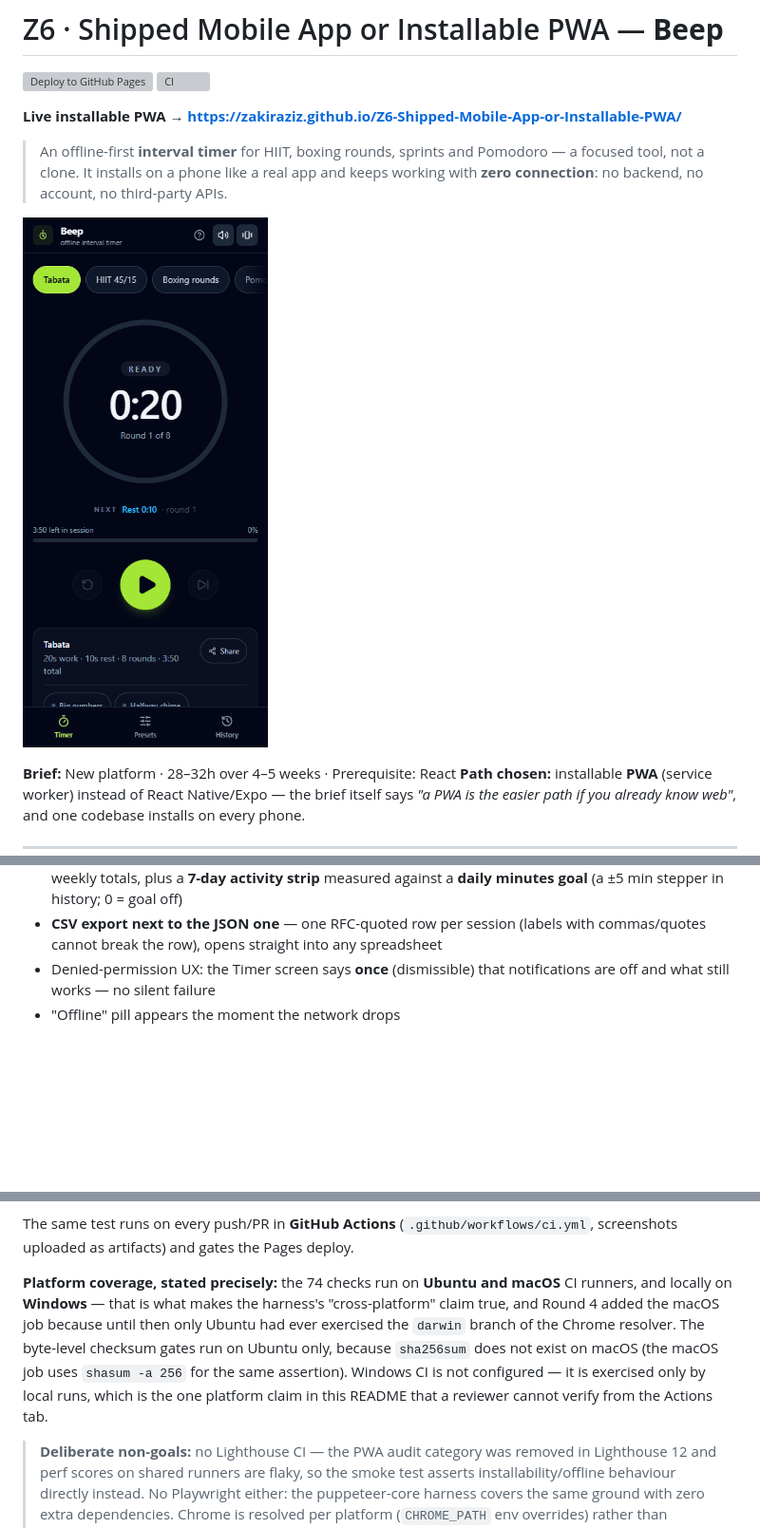
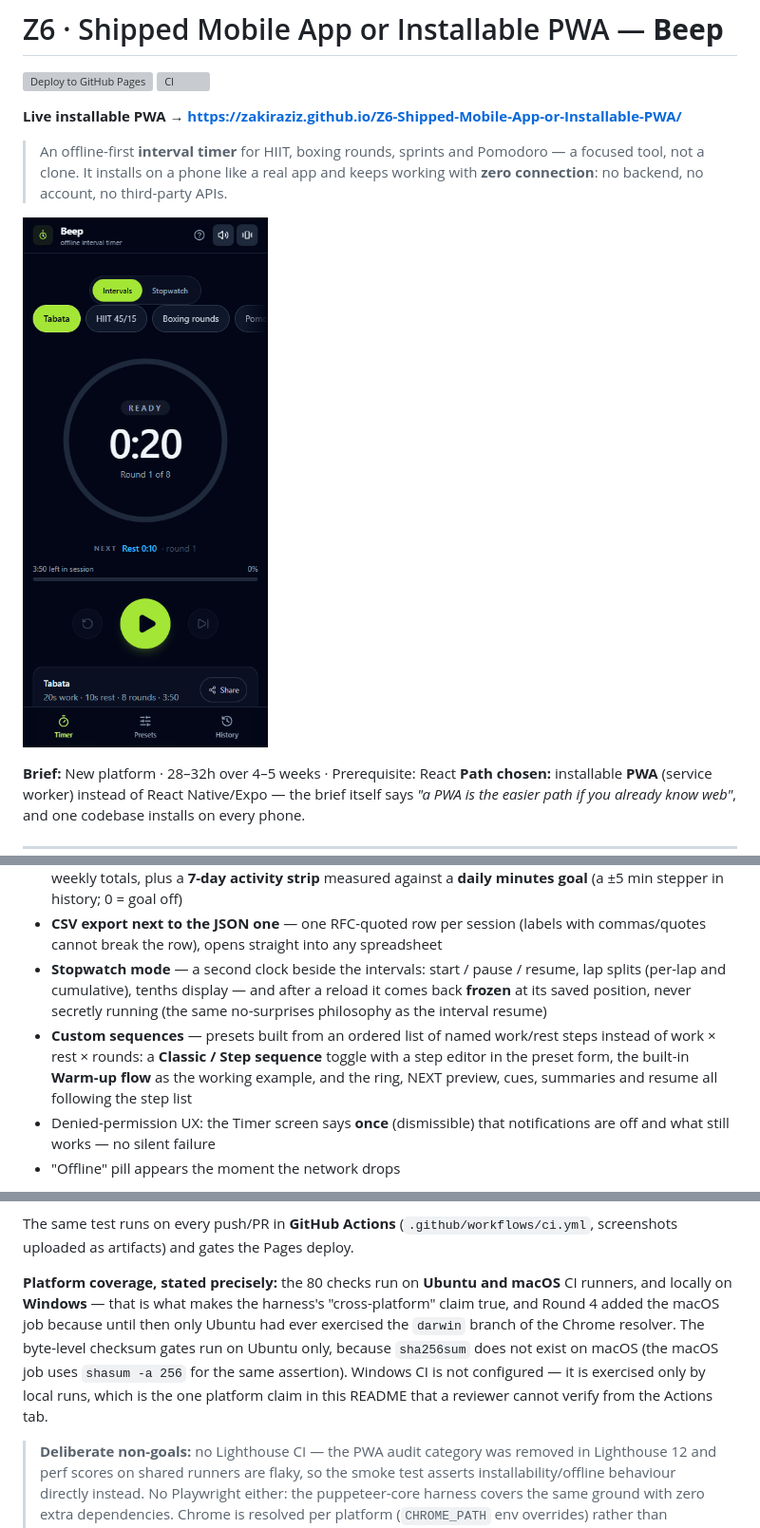
Before and after one commit to zakiraziz/Z6-Shipped-Mobile-App-or-Installable-PWA, a Markdown page: README.md, 3 parts joined by grey strips. Shown at 95% size. Drawn GitHub-style; pictures changed too: screenshots/timer-screen.png; blank space fills up the shorter version; grey boxes are pictures that could not be loaded.

Commit message:
feat(modes): stopwatch with laps + custom step-sequence presets (editor, engine, share/import)

```diff
--- a/README.md
+++ b/README.md
@@ -47,6 +47,8 @@
 - **One-file full backup & restore** — presets + history + settings as a single `beep-backup-YYYY-MM-DD.json`; restore **merges by id** (anything already on this device wins, so re-importing the same file is a no-op), validates and clamps every field, and reports exactly what it added or skipped — never a silent overwrite <!-- claim:backup -->
 - **Stats that tell the truth** — average session, best-ever streak and completed/partial counts next to the weekly totals, plus a **7-day activity strip** measured against a **daily minutes goal** (a ±5 min stepper in history; 0 = goal off) <!-- claim:stats -->
 - **CSV export next to the JSON one** — one RFC-quoted row per session (labels with commas/quotes cannot break the row), opens straight into any spreadsheet <!-- claim:csv -->
+- **Stopwatch mode** — a second clock beside the intervals: start / pause / resume, lap splits (per-lap and cumulative), tenths display — and after a reload it comes back **frozen** at its saved position, never secretly running (the same no-surprises philosophy as the interval resume) <!-- claim:stopwatch -->
+- **Custom sequences** — presets built from an ordered list of named work/rest steps instead of work × rest × rounds: a **Classic / Step sequence** toggle with a step editor in the preset form, the built-in **Warm-up flow** as the working example, and the ring, NEXT preview, cues, summaries and resume all following the step list <!-- claim:custom-seq -->
 - Denied-permission UX: the Timer screen says **once** (dismissible) that notifications are off and what still works — no silent failure <!-- no-check: requires a browser profile with notifications already denied, which headless Chrome cannot set up mid-session; the ask-once permission flow itself is covered by the session-start check -->
 - "Offline" pill appears the moment the network drops <!-- no-check: needs the network to drop mid-session; the offline phase kills the server and reloads instead, which proves the cache path but not the pill's live transition. Behaviour on a real phone: Android checklist row 3. -->
 
@@ -205,7 +207,7 @@ Each bullet carries either an id that resolves to a real check name (`<!-- claim
 
 The same test runs on every push/PR in **GitHub Actions** (`.github/workflows/ci.yml`, screenshots uploaded as artifacts) and gates the Pages deploy.
 
-**Platform coverage, stated precisely:** the 74 checks run on **Ubuntu and macOS** CI runners, and locally on **Windows** — that is what makes the harness's "cross-platform" claim true, and Round 4 added the macOS job because until then only Ubuntu had ever exercised the `darwin` branch of the Chrome resolver. The byte-level checksum gates run on Ubuntu only, because `sha256sum` does not exist on macOS (the macOS job uses `shasum -a 256` for the same assertion). Windows CI is not configured — it is exercised only by local runs, which is the one platform claim in this README that a reviewer cannot verify from the Actions tab.
+**Platform coverage, stated precisely:** the 80 checks run on **Ubuntu and macOS** CI runners, and locally on **Windows** — that is what makes the harness's "cross-platform" claim true, and Round 4 added the macOS job because until then only Ubuntu had ever exercised the `darwin` branch of the Chrome resolver. The byte-level checksum gates run on Ubuntu only, because `sha256sum` does not exist on macOS (the macOS job uses `shasum -a 256` for the same assertion). Windows CI is not configured — it is exercised only by local runs, which is the one platform claim in this README that a reviewer cannot verify from the Actions tab.
 
 > **Deliberate non-goals:** no Lighthouse CI — the PWA audit category was removed in Lighthouse 12 and perf scores on shared runners are flaky, so the smoke test asserts installability/offline behaviour directly instead. No Playwright either: the puppeteer-core harness covers the same ground with zero extra dependencies. Chrome is resolved per platform (`CHROME_PATH` env overrides) rather than version-pinned.
 
```
Also changed, not shown: other parts of README.md (+3 -3 lines), screenshots/history-screen.png, screenshots/offline-screen.png, screenshots/presets-screen.png, screenshots/session-summary.png, 12 other files.
